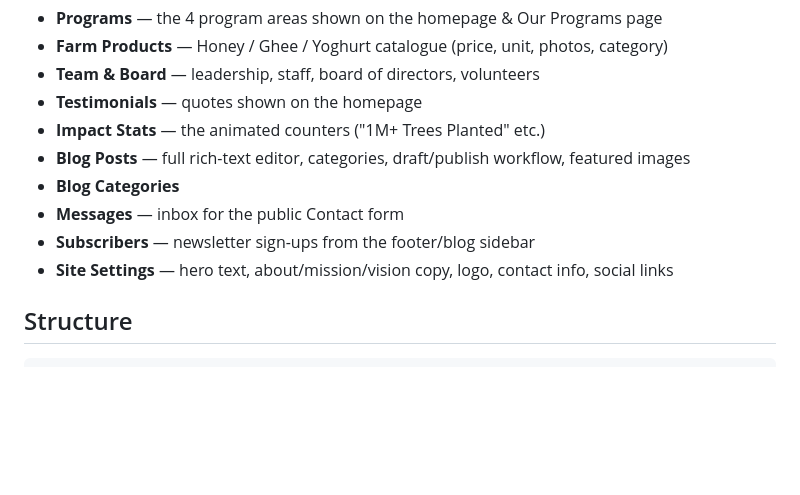
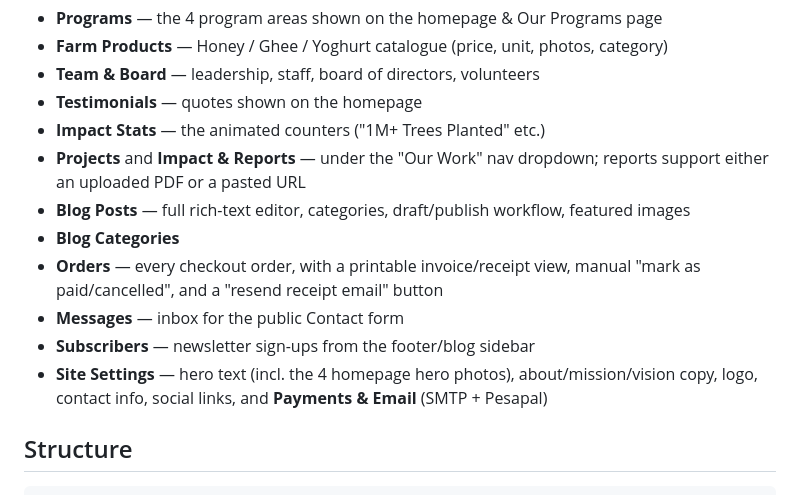
Before and after one commit to KaKebe-Technologies-Limited/betterlife, a Markdown page: README.md, the part around one of its changes. Drawn GitHub-style; blank space fills up the shorter version.

```diff
--- a/README.md
+++ b/README.md
@@ -42,11 +42,16 @@ From the dashboard you can manage, with zero code changes:
 - **Team & Board** — leadership, staff, board of directors, volunteers
 - **Testimonials** — quotes shown on the homepage
 - **Impact Stats** — the animated counters ("1M+ Trees Planted" etc.)
+- **Projects** and **Impact & Reports** — under the "Our Work" nav dropdown; reports
+  support either an uploaded PDF or a pasted URL
 - **Blog Posts** — full rich-text editor, categories, draft/publish workflow, featured images
 - **Blog Categories**
+- **Orders** — every checkout order, with a printable invoice/receipt view, manual
+  "mark as paid/cancelled", and a "resend receipt email" button
 - **Messages** — inbox for the public Contact form
 - **Subscribers** — newsletter sign-ups from the footer/blog sidebar
-- **Site Settings** — hero text, about/mission/vision copy, logo, contact info, social links
+- **Site Settings** — hero text (incl. the 4 homepage hero photos), about/mission/vision
+  copy, logo, contact info, social links, and **Payments & Email** (SMTP + Pesapal)
 
 ## Structure
 
```
Also changed, not shown: other parts of README.md (+45 -4 lines).
